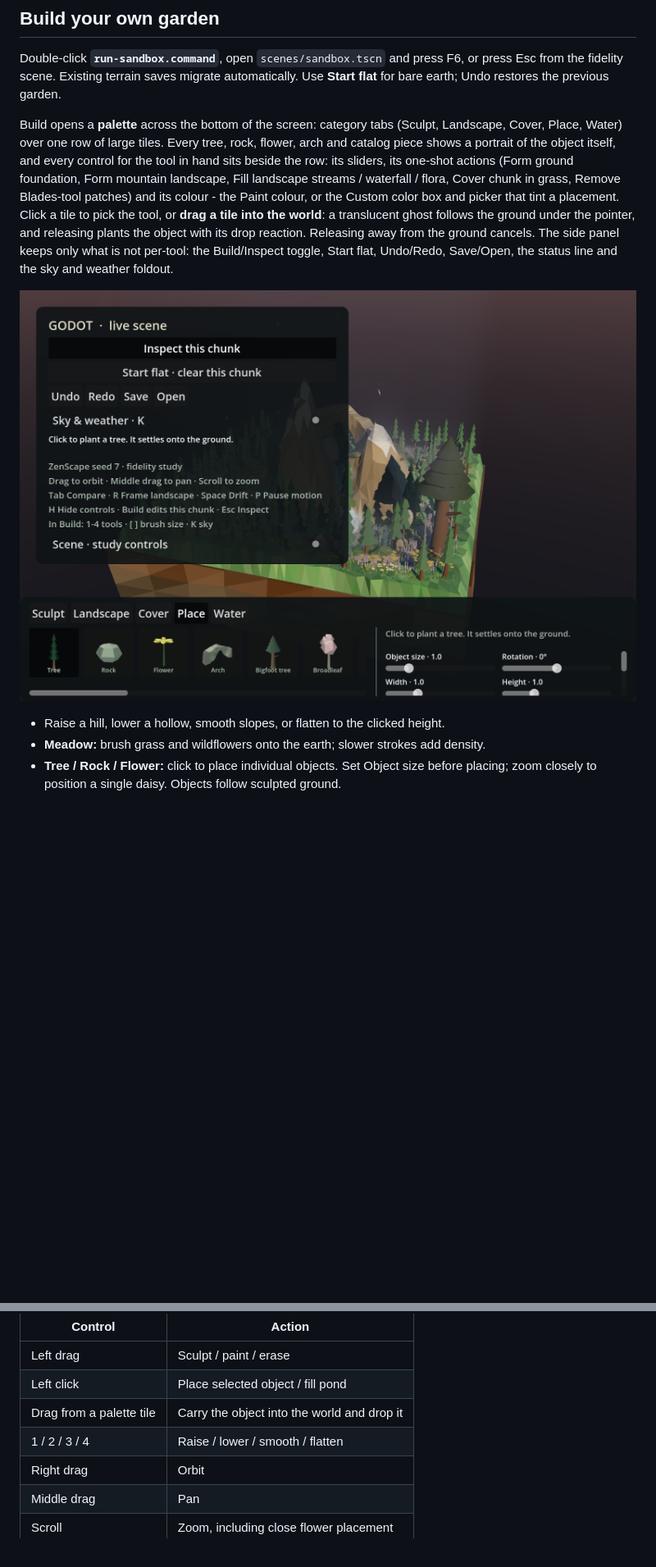
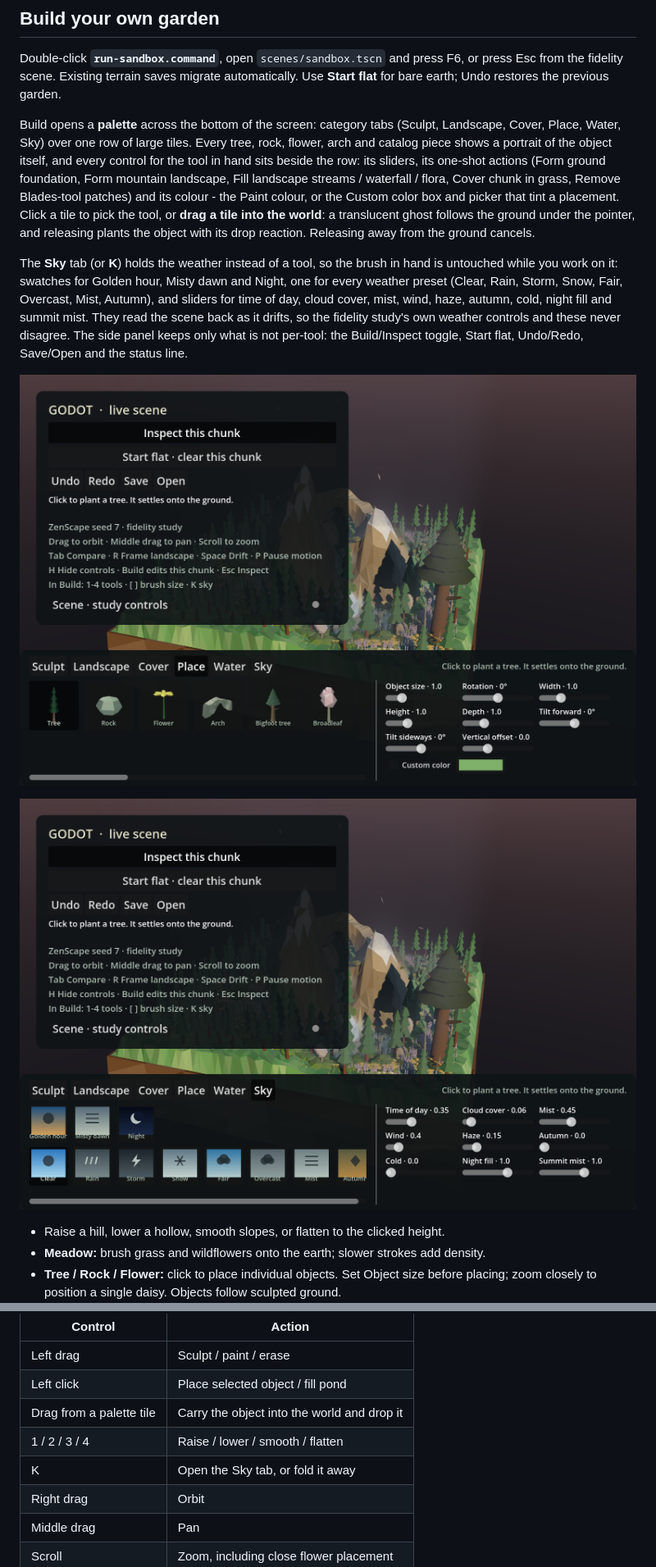
Before and after one commit to DavidKalina/zenscape-godot, a Markdown page: README.md, 2 parts joined by grey strips. Shown at 82% size. GitHub-like rendering; pictures changed too: docs/garden/palette-sky.png (added), docs/garden/palette.png; blank space fills up the shorter version.

```diff
--- a/README.md
+++ b/README.md
@@ -75,20 +75,29 @@ or press Esc from the fidelity scene. Existing terrain saves migrate automatical
 Use **Start flat** for bare earth; Undo restores the previous garden.
 
 Build opens a **palette** across the bottom of the screen: category tabs
-(Sculpt, Landscape, Cover, Place, Water) over one row of large tiles. Every tree,
-rock, flower, arch and catalog piece shows a portrait of the object itself, and
-every control for the tool in hand sits beside the row: its sliders, its
+(Sculpt, Landscape, Cover, Place, Water, Sky) over one row of large tiles. Every
+tree, rock, flower, arch and catalog piece shows a portrait of the object itself,
+and every control for the tool in hand sits beside the row: its sliders, its
 one-shot actions (Form ground foundation, Form mountain landscape, Fill
 landscape streams / waterfall / flora, Cover chunk in grass, Remove Blades-tool
 patches) and its colour - the Paint colour, or the Custom color box and picker
 that tint a placement. Click a tile to pick the tool, or **drag a tile into the
 world**: a translucent ghost follows the ground under the pointer, and releasing
 plants the object with its drop reaction. Releasing away from the ground
-cancels. The side panel keeps only what is not per-tool: the Build/Inspect
-toggle, Start flat, Undo/Redo, Save/Open, the status line and the sky and
-weather foldout.
+cancels.
+
+The **Sky** tab (or **K**) holds the weather instead of a tool, so the brush in
+hand is untouched while you work on it: swatches for Golden hour, Misty dawn and
+Night, one for every weather preset (Clear, Rain, Storm, Snow, Fair, Overcast,
+Mist, Autumn), and sliders for time of day, cloud cover, mist, wind, haze,
+autumn, cold, night fill and summit mist. They read the scene back as it drifts,
+so the fidelity study's own weather controls and these never disagree. The side
+panel keeps only what is not per-tool: the Build/Inspect toggle, Start flat,
+Undo/Redo, Save/Open and the status line.
 
 ![Build palette](docs/garden/palette.png)
+
+![The Sky tab](docs/garden/palette-sky.png)
 
 - Raise a hill, lower a hollow, smooth slopes, or flatten to the clicked height.
 - **Meadow:** brush grass and wildflowers onto the earth; slower strokes add density.
@@ -110,6 +119,7 @@ weather foldout.
 | Left click | Place selected object / fill pond |
 | Drag from a palette tile | Carry the object into the world and drop it |
 | 1 / 2 / 3 / 4 | Raise / lower / smooth / flatten |
+| K | Open the Sky tab, or fold it away |
 | Right drag | Orbit |
 | Middle drag | Pan |
 | Scroll | Zoom, including close flower placement |
```
Also changed, not shown: docs/garden/VALIDATION.md (+21 -4 lines), 6 other files.
